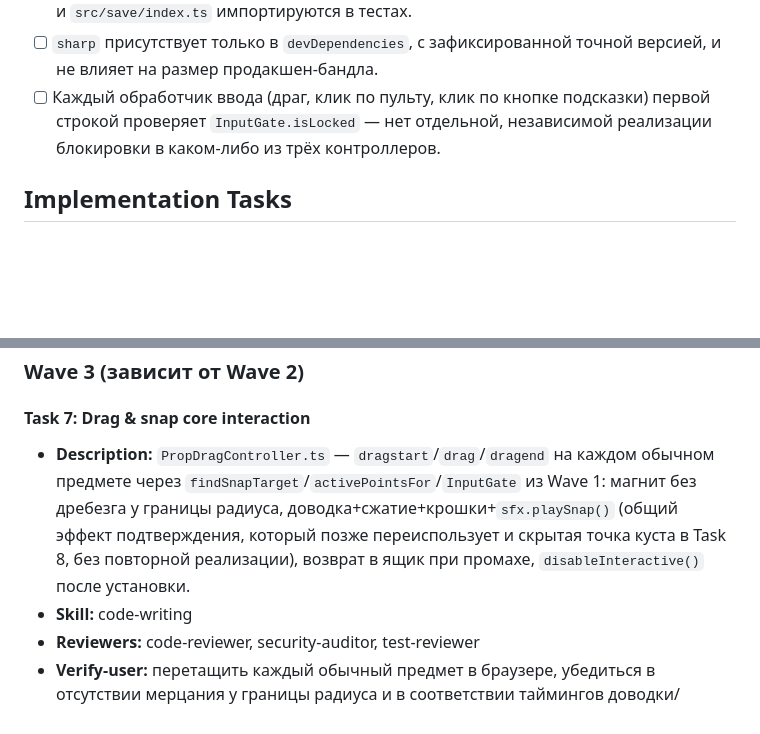
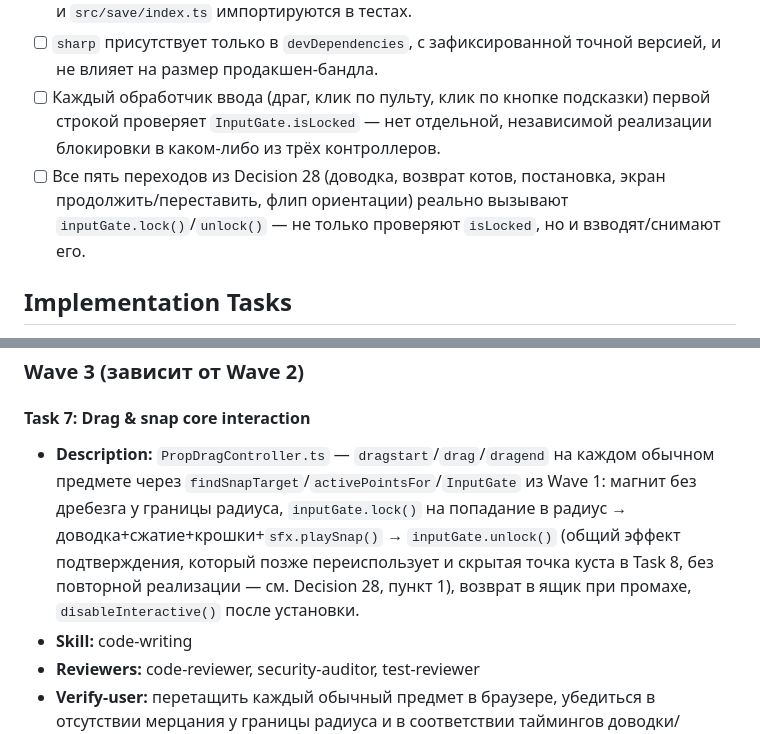
Before and after one commit to hasico/teddy-and-the-magic-theatre, a Markdown page: work/act-1-vertical-slice/tech-spec.md, 2 parts joined by grey strips. GitHub-like rendering; blank space fills up the shorter version.

```diff
--- a/work/act-1-vertical-slice/tech-spec.md
+++ b/work/act-1-vertical-slice/tech-spec.md
@@ -428,6 +434,7 @@ None. Все числовые константы и структурные ре
 - [ ] Ни один тест не поднимает `Phaser.Game`/жизненный цикл Scene — только `src/logic/*` и `src/save/index.ts` импортируются в тестах.
 - [ ] `sharp` присутствует только в `devDependencies`, с зафиксированной точной версией, и не влияет на размер продакшен-бандла.
 - [ ] Каждый обработчик ввода (драг, клик по пульту, клик по кнопке подсказки) первой строкой проверяет `InputGate.isLocked` — нет отдельной, независимой реализации блокировки в каком-либо из трёх контроллеров.
+- [ ] Все пять переходов из Decision 28 (доводка, возврат котов, постановка, экран продолжить/переставить, флип ориентации) реально вызывают `inputGate.lock()`/`unlock()` — не только проверяют `isLocked`, но и взводят/снимают его.
 
 ## Implementation Tasks
 
@@ -497,7 +504,7 @@ Waves 2, 3, 4 и 6 идут по одной задаче каждая, пото
 
 #### Task 7: Drag & snap core interaction
 
-- **Description:** `PropDragController.ts` — `dragstart`/`drag`/`dragend` на каждом обычном предмете через `findSnapTarget`/`activePointsFor`/`InputGate` из Wave 1: магнит без дребезга у границы радиуса, доводка+сжатие+крошки+`sfx.playSnap()` (общий эффект подтверждения, который позже переиспользует и скрытая точка куста в Task 8, без повторной реализации), возврат в ящик при промахе, `disableInteractive()` после установки.
+- **Description:** `PropDragController.ts` — `dragstart`/`drag`/`dragend` на каждом обычном предмете через `findSnapTarget`/`activePointsFor`/`InputGate` из Wave 1: магнит без дребезга у границы радиуса, `inputGate.lock()` на попадание в радиус → доводка+сжатие+крошки+`sfx.playSnap()` → `inputGate.unlock()` (общий эффект подтверждения, который позже переиспользует и скрытая точка куста в Task 8, без повторной реализации — см. Decision 28, пункт 1), возврат в ящик при промахе, `disableInteractive()` после установки.
 - **Skill:** code-writing
 - **Reviewers:** code-reviewer, security-auditor, test-reviewer
 - **Verify-user:** перетащить каждый обычный предмет в браузере, убедиться в отсутствии мерцания у границы радиуса и в соответствии таймингов доводки/промаха (Decision 19)
```
Also changed, not shown: other parts of work/act-1-vertical-slice/tech-spec.md (+17 -11 lines).
